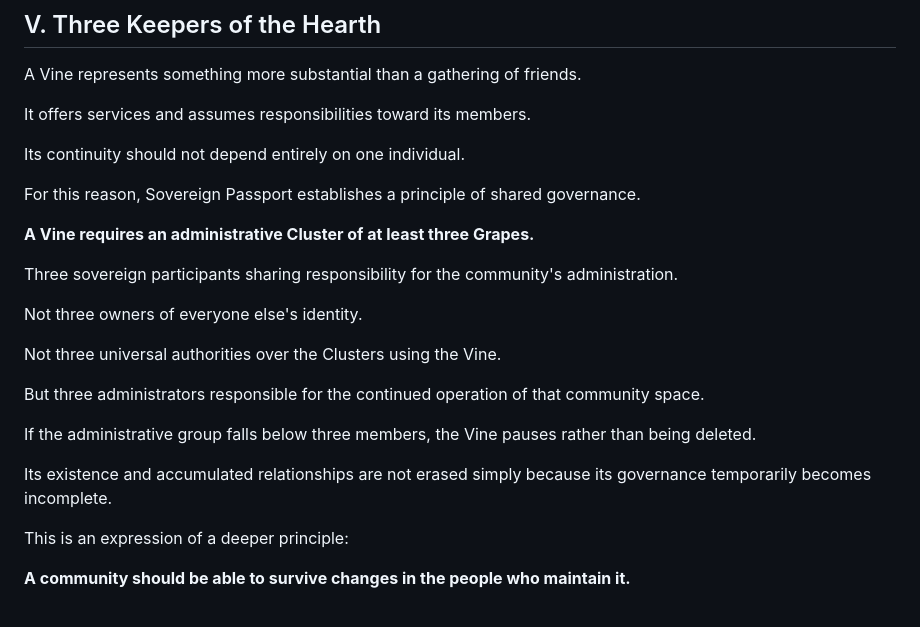
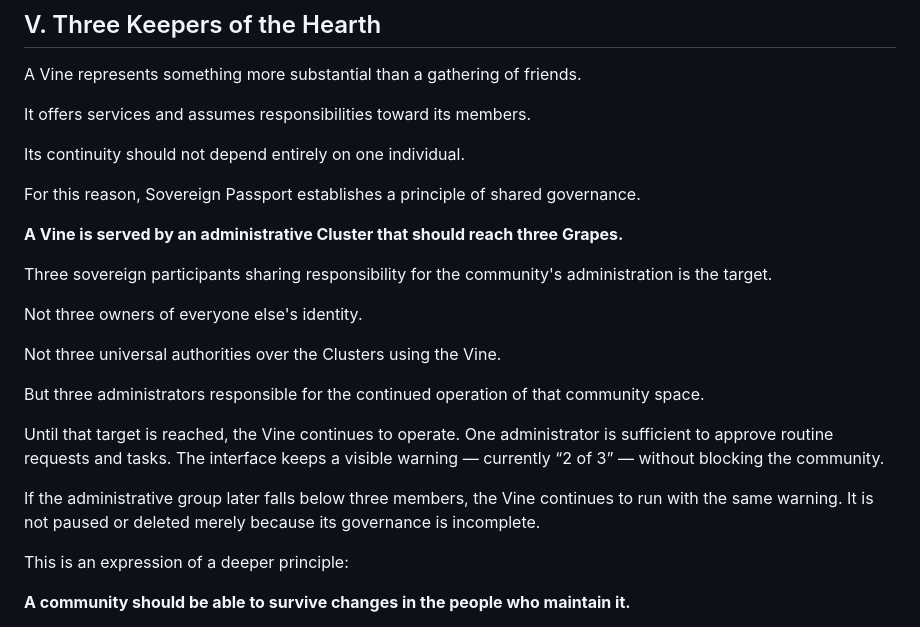
Before and after one commit to Sovereign-Passport/passport, a Markdown page: app/axismundi.md, the part around the change. GitHub-like rendering.

Commit message:
docs: keep Vine operational with one administrator

```diff
--- a/app/axismundi.md
+++ b/app/axismundi.md
@@ -274,9 +274,9 @@ Its continuity should not depend entirely on one individual.
 
 For this reason, Sovereign Passport establishes a principle of shared governance.
 
-**A Vine requires an administrative Cluster of at least three Grapes.**
+**A Vine is served by an administrative Cluster that should reach three Grapes.**
 
-Three sovereign participants sharing responsibility for the community's administration.
+Three sovereign participants sharing responsibility for the community's administration is the target.
 
 Not three owners of everyone else's identity.
 
@@ -284,9 +284,9 @@ Not three universal authorities over the Clusters using the Vine.
 
 But three administrators responsible for the continued operation of that community space.
 
-If the administrative group falls below three members, the Vine pauses rather than being deleted.
+Until that target is reached, the Vine continues to operate. One administrator is sufficient to approve routine requests and tasks. The interface keeps a visible warning — currently “2 of 3” — without blocking the community.
 
-Its existence and accumulated relationships are not erased simply because its governance temporarily becomes incomplete.
+If the administrative group later falls below three members, the Vine continues to run with the same warning. It is not paused or deleted merely because its governance is incomplete.
 
 This is an expression of a deeper principle:
 
```
